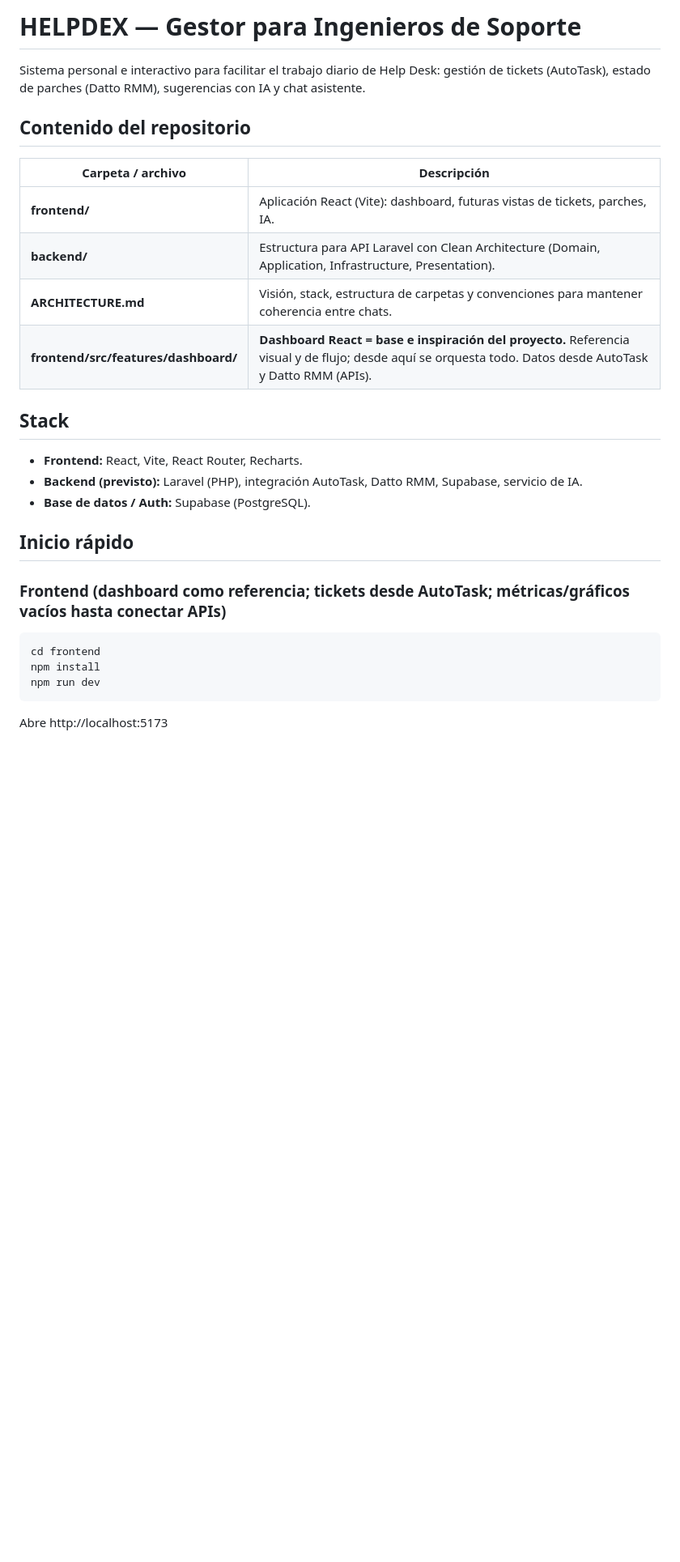
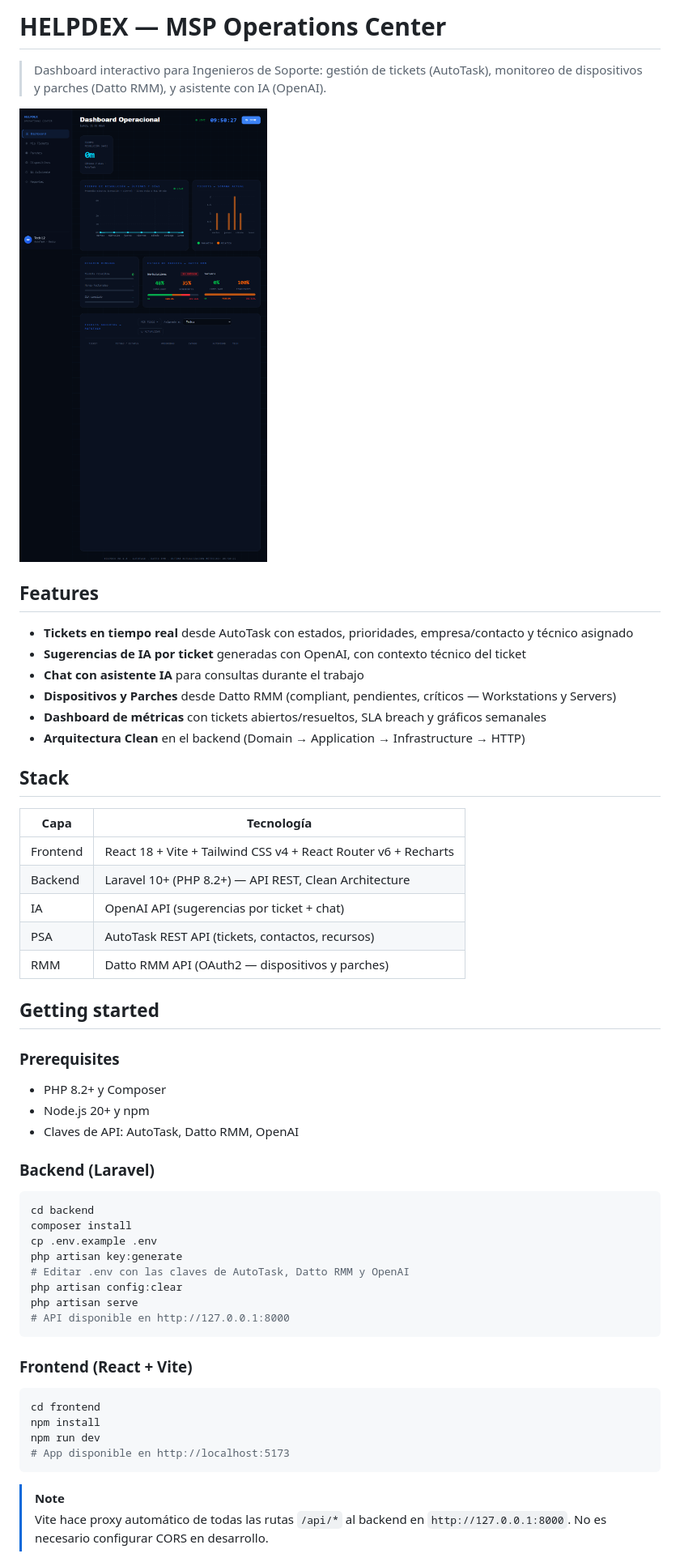
Before and after one commit to key-less/titi, a Markdown page: README.md, the part around one of its changes. Shown at 81% size. Drawn GitHub-style; pictures changed too: helpdex-dashboard.png (added); blank space fills up the shorter version.

````diff
--- a/README.md
+++ b/README.md
@@ -1,31 +1,58 @@
-# HELPDEX — Gestor para Ingenieros de Soporte
+# HELPDEX — MSP Operations Center
 
-Sistema personal e interactivo para facilitar el trabajo diario de Help Desk: gestión de tickets (AutoTask), estado de parches (Datto RMM), sugerencias con IA y chat asistente.
+> Dashboard interactivo para Ingenieros de Soporte: gestión de tickets (AutoTask), monitoreo de dispositivos y parches (Datto RMM), y asistente con IA (OpenAI).
 
-## Contenido del repositorio
+![HELPDEX Dashboard](helpdex-dashboard.png)
 
-| Carpeta / archivo | Descripción |
-|-------------------|-------------|
-| **frontend/** | Aplicación React (Vite): dashboard, futuras vistas de tickets, parches, IA. |
-| **backend/** | Estructura para API Laravel con Clean Architecture (Domain, Application, Infrastructure, Presentation). |
-| **ARCHITECTURE.md** | Visión, stack, estructura de carpetas y convenciones para mantener coherencia entre chats. |
-| **frontend/src/features/dashboard/** | **Dashboard React = base e inspiración del proyecto.** Referencia visual y de flujo; desde aquí se orquesta todo. Datos desde AutoTask y Datto RMM (APIs). |
+## Features
+
+- **Tickets en tiempo real** desde AutoTask con estados, prioridades, empresa/contacto y técnico asignado
+- **Sugerencias de IA por ticket** generadas con OpenAI, con contexto técnico del ticket
+- **Chat con asistente IA** para consultas durante el trabajo
+- **Dispositivos y Parches** desde Datto RMM (compliant, pendientes, críticos — Workstations y Servers)
+- **Dashboard de métricas** con tickets abiertos/resueltos, SLA breach y gráficos semanales
+- **Arquitectura Clean** en el backend (Domain → Application → Infrastructure → HTTP)
 
 ## Stack
 
-- **Frontend:** React, Vite, React Router, Recharts.
-- **Backend (previsto):** Laravel (PHP), integración AutoTask, Datto RMM, Supabase, servicio de IA.
-- **Base de datos / Auth:** Supabase (PostgreSQL).
+| Capa | Tecnología |
+|------|------------|
+| Frontend | React 18 + Vite + Tailwind CSS v4 + React Router v6 + Recharts |
+| Backend | Laravel 10+ (PHP 8.2+) — API REST, Clean Architecture |
+| IA | OpenAI API (sugerencias por ticket + chat) |
+| PSA | AutoTask REST API (tickets, contactos, recursos) |
+| RMM | Datto RMM API (OAuth2 — dispositivos y parches) |
 
-## Inicio rápido
+## Getting started
 
-### Frontend (dashboard como referencia; tickets desde AutoTask; métricas/gráficos vacíos hasta conectar APIs)
+### Prerequisites
+
+- PHP 8.2+ y Composer
+- Node.js 20+ y npm
+- Claves de API: AutoTask, Datto RMM, OpenAI
+
+### Backend (Laravel)
+
+```bash
+cd backend
+composer install
+cp .env.example .env
+php artisan key:generate
+# Editar .env con las claves de AutoTask, Datto RMM y OpenAI
+php artisan config:clear
+php artisan serve
+# API disponible en http://127.0.0.1:8000
+```
+
+### Frontend (React + Vite)
 
 ```bash
 cd frontend
 npm install
 npm run dev
+# App disponible en http://localhost:5173
 ```
 
-Abre http://localhost:5173
+> [!NOTE]
+> Vite hace proxy automático de todas las rutas `/api/*` al backend en `http://127.0.0.1:8000`. No es necesario configurar CORS en desarrollo.
 
````
Also changed, not shown: other parts of README.md (+62 -18 lines), CHANGELOG.md (added, +84 -0 lines), 13 other files.
